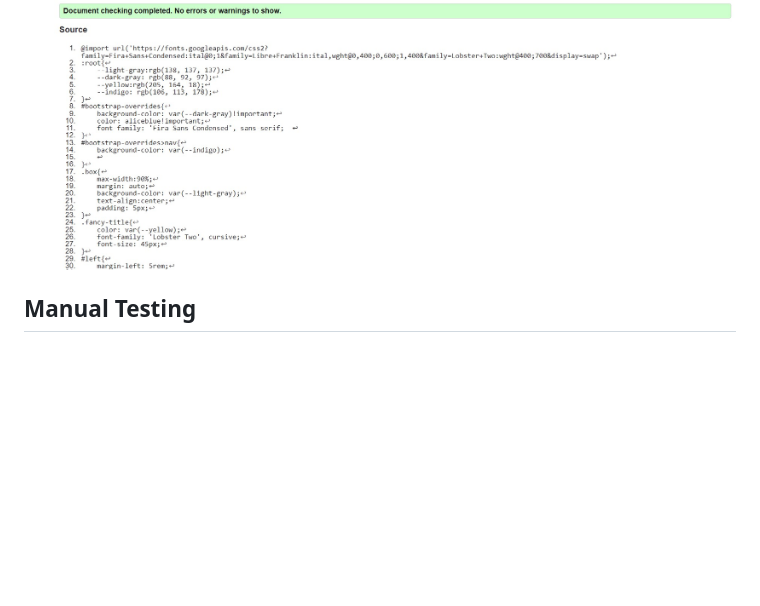
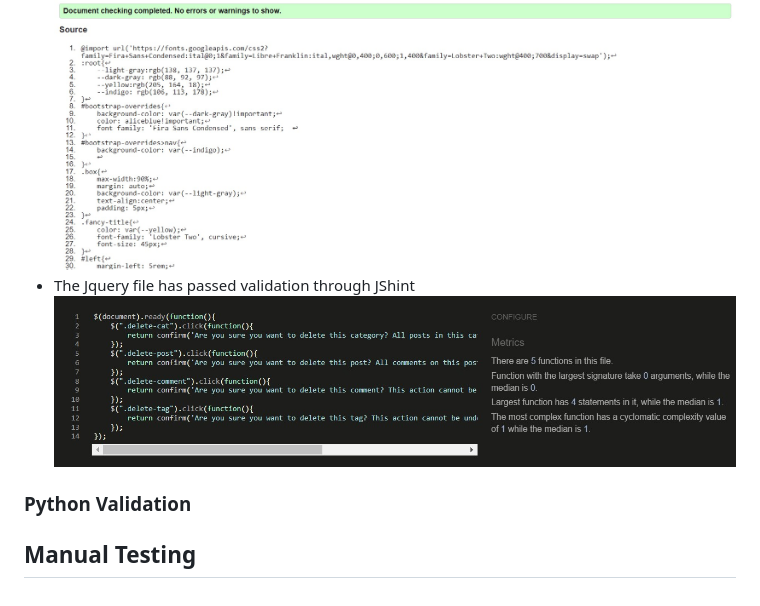
Before and after one commit to alcl2000/pp4-Amy-Lewis, a Markdown page: testing.md, the part around the change. Drawn GitHub-style; pictures changed too: static/assets/readme/jshint-validation.jpg (added); blank space fills up the shorter version.

Commit message:
add: jshint validation

```diff
--- a/testing.md
+++ b/testing.md
@@ -9,6 +9,10 @@
  ![A screenshot showing the HTML validation from the W3C validator](static/assets/readme/html-validation-big.jpg)
  - My one page of CSS Passes validation from WC3 as well
  ![A screenshot showing the CSS passing validation through the W3C validator](static/assets/readme/css-validation.jpg)
+ - The Jquery file has passed validation through JShint
+ ![A screenshot showing the JS file passing validtion from the JShint Jquery validator](static/assets/readme/jshint-validation.jpg)
+
+ ### Python Validation
 
 
 ## Manual Testing
```
